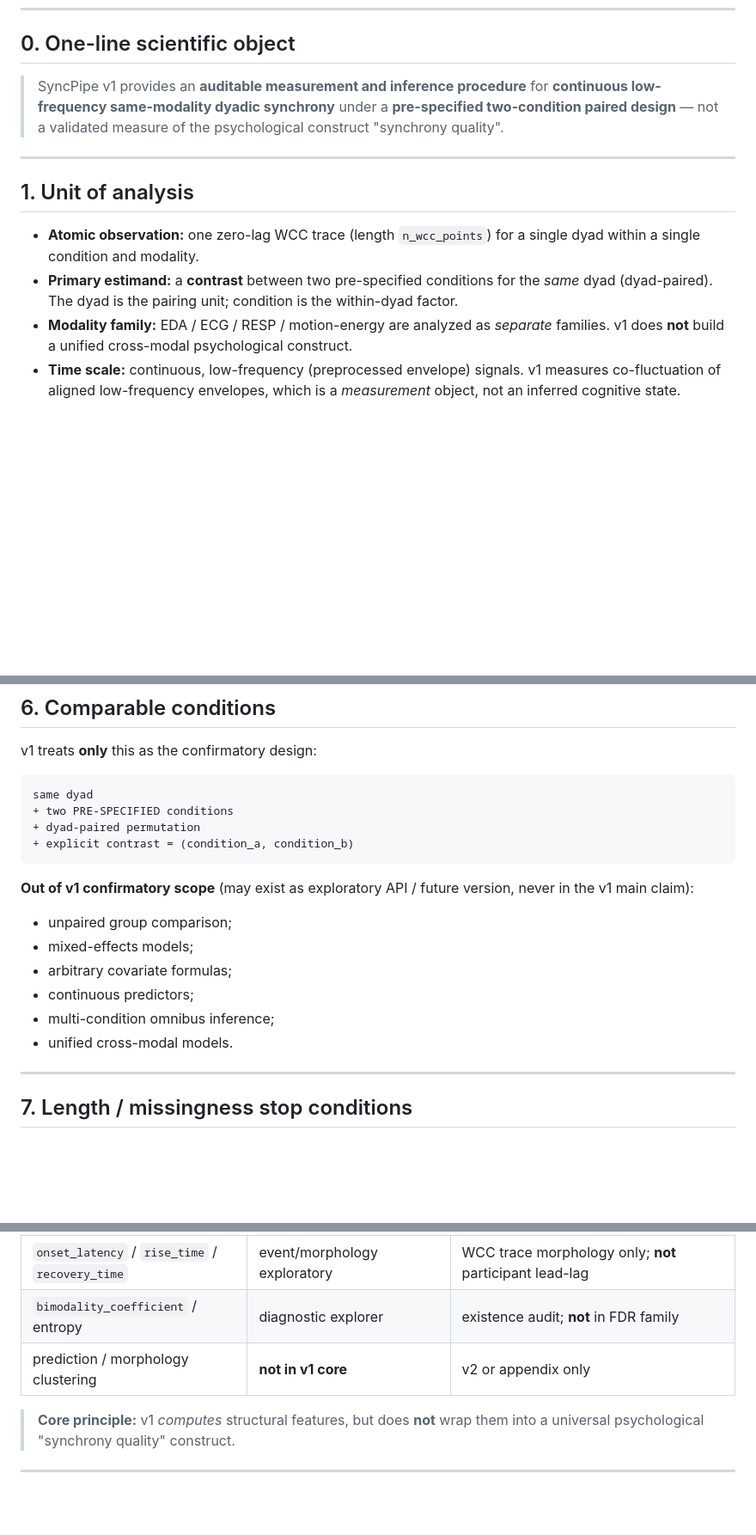
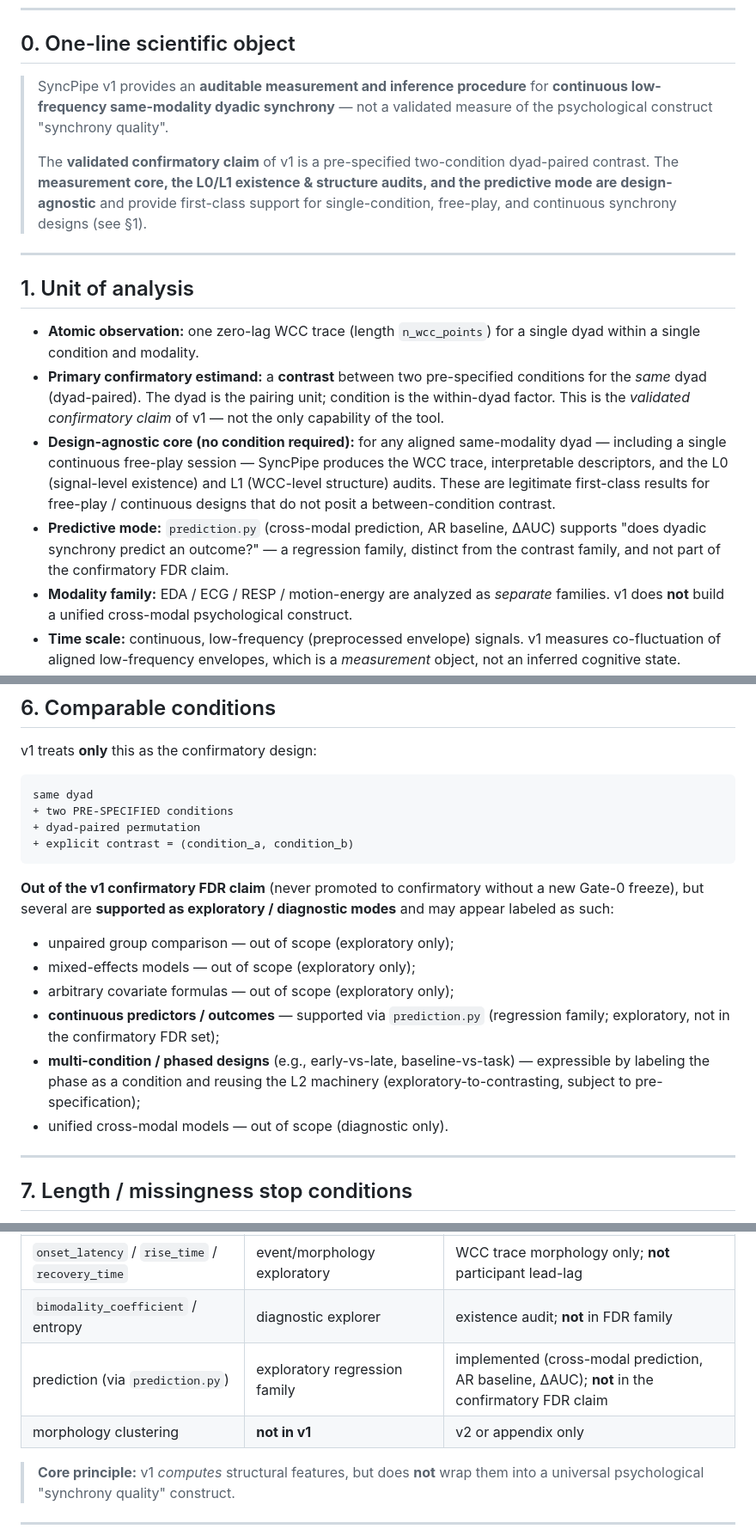
Before and after one commit to EriXPsy/SyncPipe, a Markdown page: docs/V1_PROTOCOL.md, 3 parts joined by grey strips. Shown at 86% size. GitHub-like rendering; blank space fills up the shorter version.

Commit message:
docs(protocol): scope two-condition as the validated confirmatory claim, not the only capability
Per maintainer review: the frozen protocol over-narrowed by presenting the
two-condition paired design as the scientific object itself. This revision:
- V1_PROTOCOL §0: two-condition is the *validated confirmatory claim*;
  measurement core + L0/L1 + predictive mode are design-agnostic.
- §1: "Primary estimand" -> "Primary confirmatory estimand"; add Design-agnostic
  core (free-play / continuous single-condition) + Predictive mode bullets.
- §6: "out of confirmatory scope" -> "out of the confirmatory FDR claim"; phased /
  continuous designs and prediction.py are supported exploratory/diagnostic modes.
- §8: fix factual error — prediction.py IS implemented (was "not in v1 core");
  only morphology clustering remains v2.
- V1_CLAIM_CEILING §1: add claim #6 — free-play / continuous designs get a
  legitimate first-class design-agnostic L0/L1 audit result.

No code, null model, or feature change; freeze discipline preserved.

````diff
--- a/docs/V1_PROTOCOL.md
+++ b/docs/V1_PROTOCOL.md
@@ -17,9 +17,14 @@
 ## 0. One-line scientific object
 
 > SyncPipe v1 provides an **auditable measurement and inference procedure**
-> for **continuous low-frequency same-modality dyadic synchrony** under a
-> **pre-specified two-condition paired design** — not a validated measure of
-> the psychological construct "synchrony quality".
+> for **continuous low-frequency same-modality dyadic synchrony** — not a
+> validated measure of the psychological construct "synchrony quality".
+>
+> The **validated confirmatory claim** of v1 is a pre-specified two-condition
+> dyad-paired contrast. The **measurement core, the L0/L1 existence & structure
+> audits, and the predictive mode are design-agnostic** and provide first-class
+> support for single-condition, free-play, and continuous synchrony designs
+> (see §1).
 
 ---
 
@@ -27,9 +32,19 @@
 
 - **Atomic observation:** one zero-lag WCC trace (length `n_wcc_points`) for a
   single dyad within a single condition and modality.
-- **Primary estimand:** a **contrast** between two pre-specified conditions for
-  the *same* dyad (dyad-paired). The dyad is the pairing unit; condition is the
-  within-dyad factor.
+- **Primary confirmatory estimand:** a **contrast** between two pre-specified
+  conditions for the *same* dyad (dyad-paired). The dyad is the pairing unit;
+  condition is the within-dyad factor. This is the *validated confirmatory
+  claim* of v1 — not the only capability of the tool.
+- **Design-agnostic core (no condition required):** for any aligned same-modality
+  dyad — including a single continuous free-play session — SyncPipe produces the
+  WCC trace, interpretable descriptors, and the L0 (signal-level existence) and
+  L1 (WCC-level structure) audits. These are legitimate first-class results for
+  free-play / continuous designs that do not posit a between-condition contrast.
+- **Predictive mode:** `prediction.py` (cross-modal prediction, AR baseline,
+  ΔAUC) supports "does dyadic synchrony predict an outcome?" — a regression
+  family, distinct from the contrast family, and not part of the confirmatory
+  FDR claim.
 - **Modality family:** EDA / ECG / RESP / motion-energy are analyzed as
   *separate* families. v1 does **not** build a unified cross-modal psychological
   construct.
@@ -117,15 +132,19 @@ same dyad
 + explicit contrast = (condition_a, condition_b)
 ```
 
-**Out of v1 confirmatory scope** (may exist as exploratory API / future version,
-never in the v1 main claim):
+**Out of the v1 confirmatory FDR claim** (never promoted to confirmatory without a
+new Gate-0 freeze), but several are **supported as exploratory / diagnostic
+modes** and may appear labeled as such:
 
-- unpaired group comparison;
-- mixed-effects models;
-- arbitrary covariate formulas;
-- continuous predictors;
-- multi-condition omnibus inference;
-- unified cross-modal models.
+- unpaired group comparison — out of scope (exploratory only);
+- mixed-effects models — out of scope (exploratory only);
+- arbitrary covariate formulas — out of scope (exploratory only);
+- **continuous predictors / outcomes** — supported via `prediction.py`
+  (regression family; exploratory, not in the confirmatory FDR set);
+- **multi-condition / phased designs** (e.g., early-vs-late, baseline-vs-task) —
+  expressible by labeling the phase as a condition and reusing the L2 machinery
+  (exploratory-to-contrasting, subject to pre-specification);
+- unified cross-modal models — out of scope (diagnostic only).
 
 ---
 
@@ -160,7 +179,8 @@ unequal trials is impossible.
 | `switching_rate` | conditional exploratory structure descriptor | WCC state-transition frequency *when* definedness sufficient & threshold policy explicit |
 | `onset_latency` / `rise_time` / `recovery_time` | event/morphology exploratory | WCC trace morphology only; **not** participant lead-lag |
 | `bimodality_coefficient` / entropy | diagnostic explorer | existence audit; **not** in FDR family |
-| prediction / morphology clustering | **not in v1 core** | v2 or appendix only |
+| prediction (via `prediction.py`) | exploratory regression family | implemented (cross-modal prediction, AR baseline, ΔAUC); **not** in the confirmatory FDR claim |
+| morphology clustering | **not in v1** | v2 or appendix only |
 
 > **Core principle:** v1 *computes* structural features, but does **not** wrap
 > them into a universal psychological "synchrony quality" construct.
````
Also changed, not shown: docs/V1_CLAIM_CEILING.md (+5 -0 lines).
